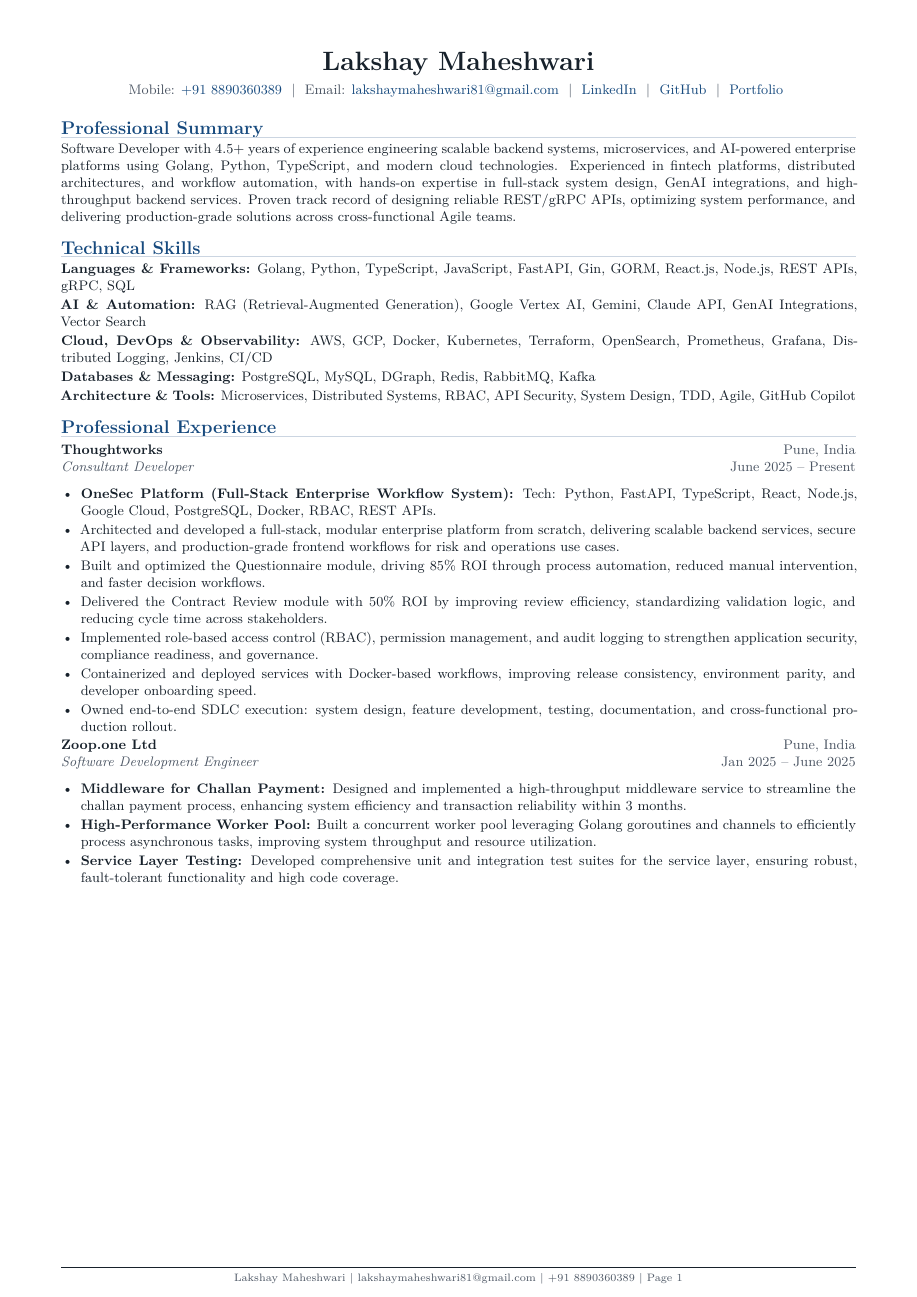
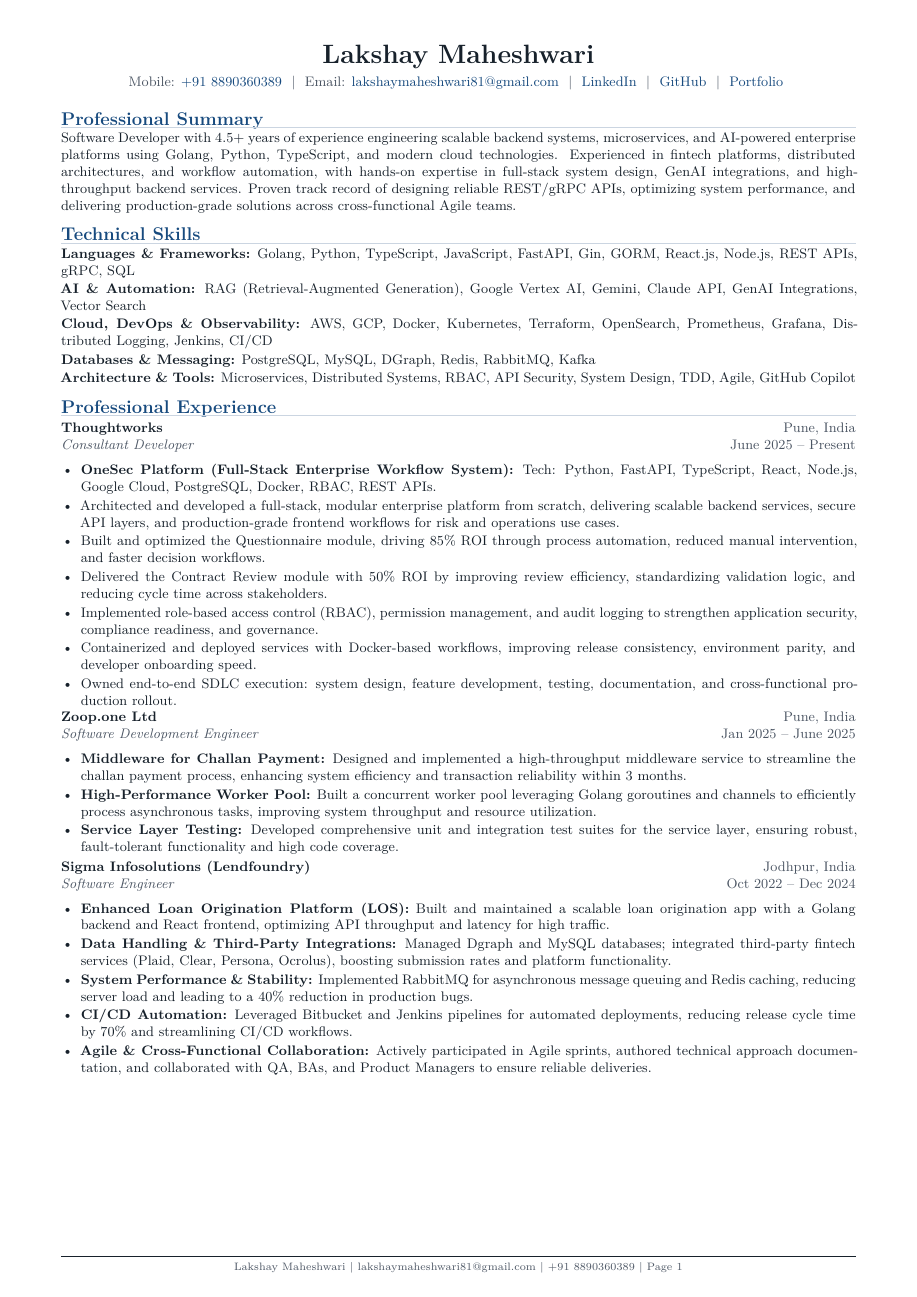
Before and after one commit to lakshay88/lakshay88, a LaTeX CV (resume-latex/resume.tex, which reads resume-latex/sections/experience.tex): page 1 of 2. Compiled offline with XeLaTeX.

Commit message:
feat: add custom favicon and update resume layout spacing

```diff
--- a/resume-latex/resume.tex
+++ b/resume-latex/resume.tex
@@ -1,6 +1,6 @@
 \documentclass[10pt,a4paper]{article}
 
-\usepackage[a4paper,top=12mm,bottom=14mm,left=14mm,right=14mm]{geometry}
+\usepackage[a4paper,top=10.5mm,bottom=12mm,left=14mm,right=14mm,footskip=6mm]{geometry}
 \usepackage[T1]{fontenc}
 \usepackage{lmodern}
 \usepackage{xcolor}
@@ -25,7 +25,7 @@
 \fancyfoot[C]{\scriptsize\color{muted}\ResumeName\ \textbar\ \href{mailto:\ResumeEmail}{\ResumeEmail}\ \textbar\ \ResumePhone\ \textbar\ Page \thepage}
 
 \setlength{\parindent}{0pt}
-\setlength{\parskip}{1.5pt}
+\setlength{\parskip}{1pt}
 \color{ink}
 \urlstyle{same}
 
@@ -33,13 +33,13 @@
   {\large\bfseries\color{accent}}
   {}{0pt}{}
   [\vspace{-3pt}\color{rule}\titlerule]
-\titlespacing*{\section}{0pt}{6pt}{3pt}
+\titlespacing*{\section}{0pt}{5pt}{2.5pt}
 
 \setlist[itemize]{
   leftmargin=4.5mm,
   label=\textbullet,
-  itemsep=1.5pt,
-  topsep=1.5pt,
+  itemsep=1.2pt,
+  topsep=1.2pt,
   parsep=0pt,
   partopsep=0pt
 }
@@ -50,7 +50,7 @@
     \textbf{#1} & \color{muted}#3 \\
     \textit{\color{muted}#2} & \color{muted}#4
   \end{tabularx}
-  \vspace{-2pt}
+  \vspace{-2.5pt}
 }
 
 \begin{document}
--- a/resume-latex/sections/experience.tex
+++ b/resume-latex/sections/experience.tex
@@ -18,7 +18,6 @@
   \item \textbf{Service Layer Testing:} Developed comprehensive unit and integration test suites for the service layer, ensuring robust, fault-tolerant functionality and high code coverage.
 \end{itemize}
 
-\newpage
 \role{Sigma Infosolutions (Lendfoundry)}{Software Engineer}{Jodhpur, India}{Oct 2022 -- Dec 2024}
 \begin{itemize}
   \item \textbf{Enhanced Loan Origination Platform (LOS):} Built and maintained a scalable loan origination app with a Golang backend and React frontend, optimizing API throughput and latency for high traffic.
```
Also changed, not shown: resume-latex/sections/projects.tex (+1 -0 lines), docs/favicon.svg (added), docs/resume.pdf, resume-latex/output/Lakshay_Maheshwari_Resume.pdf, resume-latex/sections/experience.tex (1 more changed lines), 4 other files.
